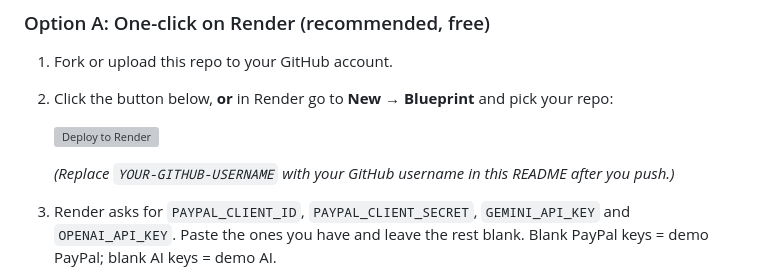
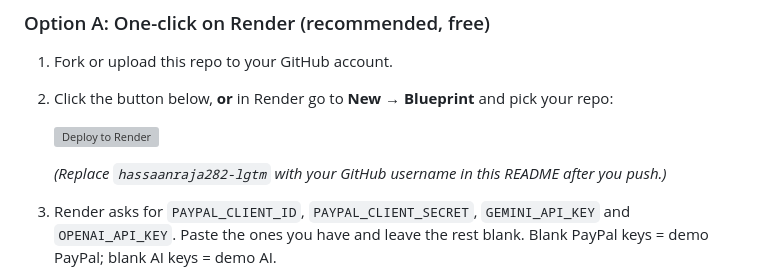
Before and after one commit to hassaanraja282-lgtm/invoicepilot, a Markdown page: README.md, the part around one of its changes. GitHub-like rendering; grey boxes are pictures that could not be loaded.

```diff
--- a/README.md
+++ b/README.md
@@ -56,5 +56,5 @@ Only two npm dependencies (`express`, `dotenv`). Node 18+ built-in `fetch` talks
 
-   *(Replace `YOUR-GITHUB-USERNAME` with your GitHub username in this README after you push.)*
+   *(Replace `hassaanraja282-lgtm` with your GitHub username in this README after you push.)*
 3. Render asks for `PAYPAL_CLIENT_ID`, `PAYPAL_CLIENT_SECRET`, `GEMINI_API_KEY` and `OPENAI_API_KEY`. Paste the ones you have and leave the rest blank. Blank PayPal keys = demo PayPal; blank AI keys = demo AI.
 4. Click **Apply**. In about 2 minutes you get a URL like `https://invoicepilot-xxxx.onrender.com`. Open it.
 
```
Also changed, not shown: other parts of README.md (+1 -1 lines), SETUP_FOR_RAJA.md (+1 -1 lines).
